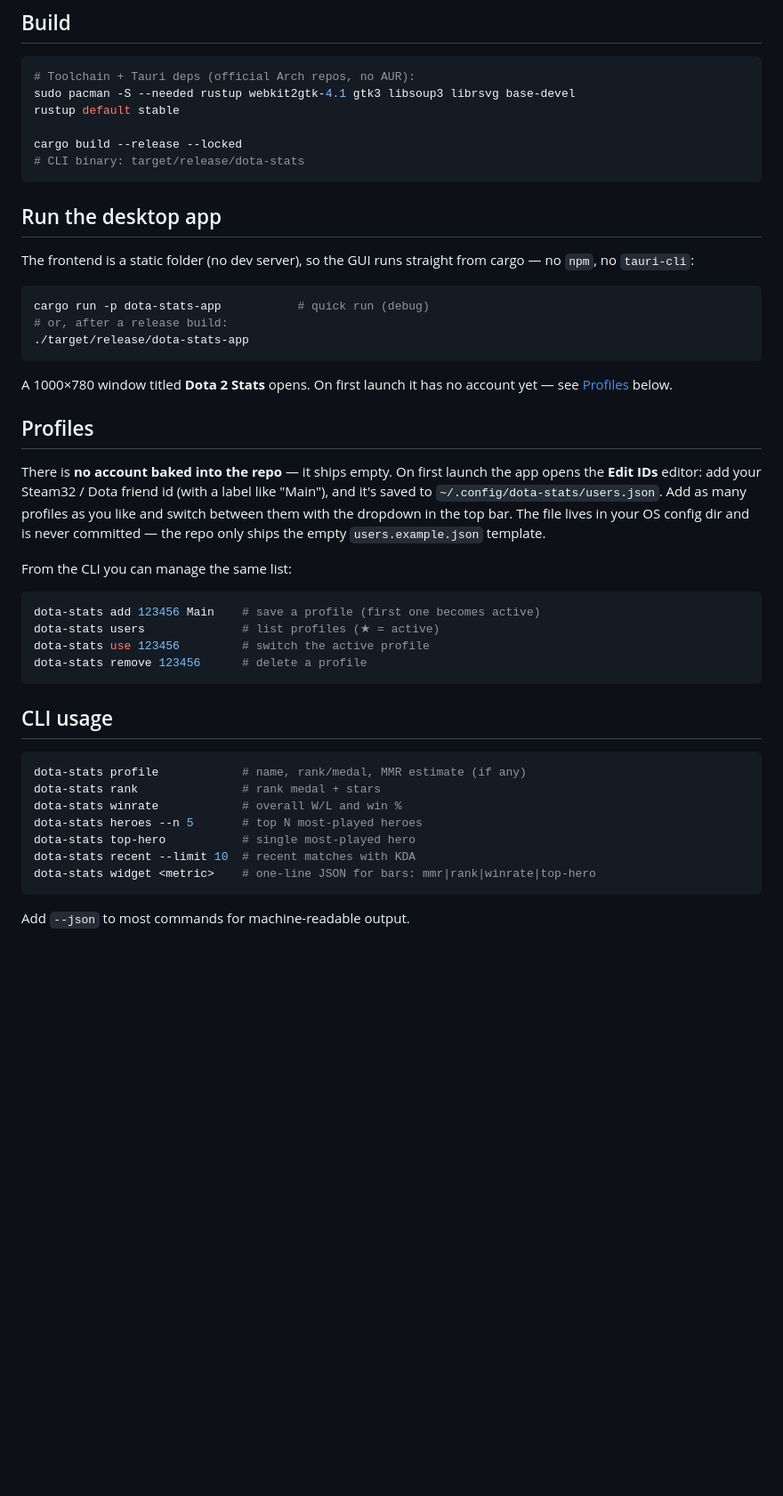
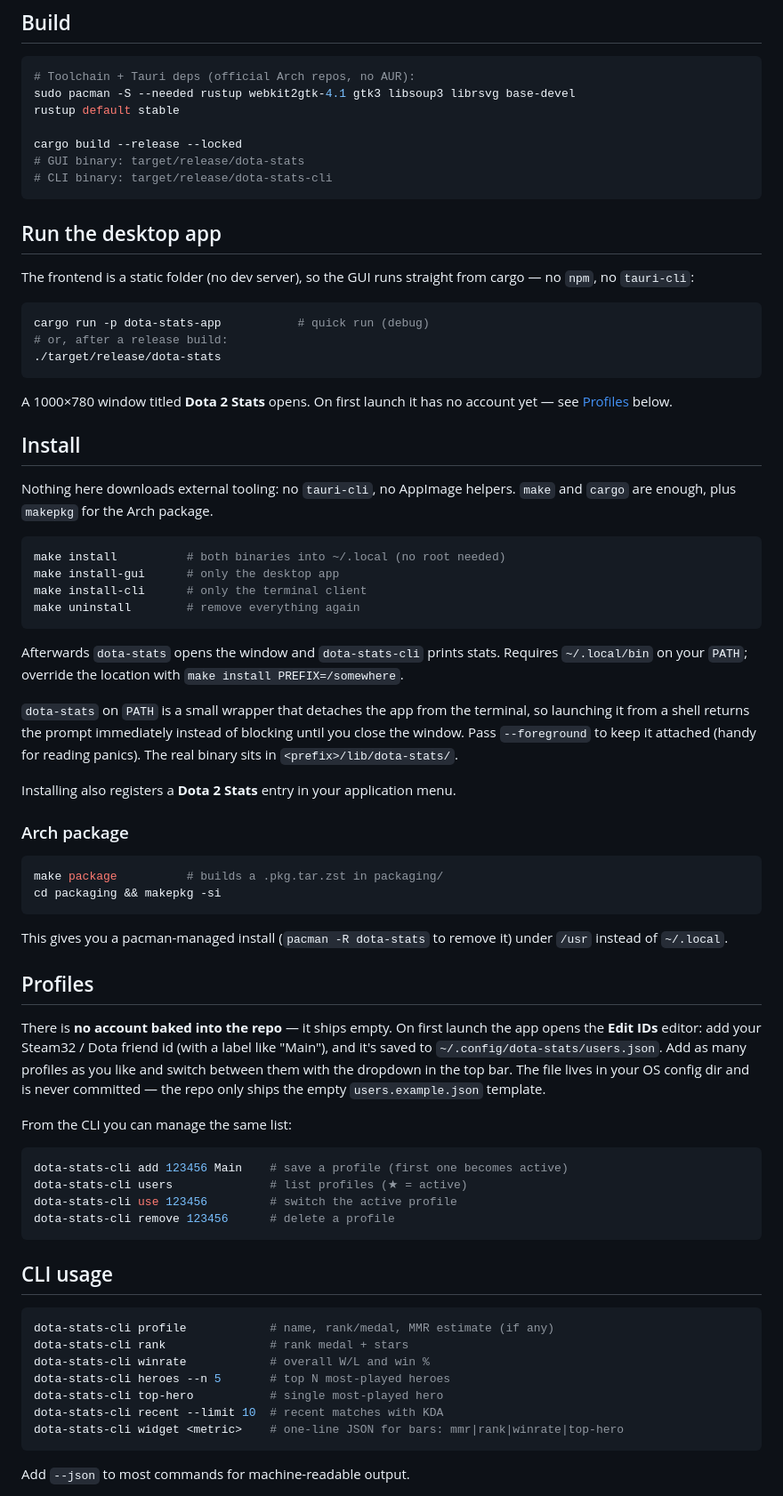
Before and after one commit to AndreewCore/Dota-Stats-CLI-APP, a Markdown page: README.md, the part around one of its changes. Shown at 89% size. GitHub-like rendering; blank space fills up the shorter version.

Commit message:
Document install paths and the renamed CLI in the README
Adds an Install section covering make install, the Arch package and the
detaching wrapper, and updates the bar/widget examples to dota-stats-cli.

````diff
--- a/README.md
+++ b/README.md
@@ -34,7 +34,8 @@ sudo pacman -S --needed rustup webkit2gtk-4.1 gtk3 libsoup3 librsvg base-devel
 rustup default stable
 
 cargo build --release --locked
-# CLI binary: target/release/dota-stats
+# GUI binary: target/release/dota-stats
+# CLI binary: target/release/dota-stats-cli
 ```
 
 ## Run the desktop app
@@ -45,11 +46,44 @@ cargo — no `npm`, no `tauri-cli`:
 ```bash
 cargo run -p dota-stats-app           # quick run (debug)
 # or, after a release build:
-./target/release/dota-stats-app
+./target/release/dota-stats
 ```
 
 A 1000×780 window titled **Dota 2 Stats** opens. On first launch it has no
 account yet — see [Profiles](#profiles) below.
+
+## Install
+
+Nothing here downloads external tooling: no `tauri-cli`, no AppImage helpers.
+`make` and `cargo` are enough, plus `makepkg` for the Arch package.
+
+```bash
+make install          # both binaries into ~/.local (no root needed)
+make install-gui      # only the desktop app
+make install-cli      # only the terminal client
+make uninstall        # remove everything again
+```
+
+Afterwards `dota-stats` opens the window and `dota-stats-cli` prints stats.
+Requires `~/.local/bin` on your `PATH`; override the location with
+`make install PREFIX=/somewhere`.
+
+`dota-stats` on `PATH` is a small wrapper that detaches the app from the
+terminal, so launching it from a shell returns the prompt immediately instead of
+blocking until you close the window. Pass `--foreground` to keep it attached
+(handy for reading panics). The real binary sits in `<prefix>/lib/dota-stats/`.
+
+Installing also registers a **Dota 2 Stats** entry in your application menu.
+
+### Arch package
+
+```bash
+make package          # builds a .pkg.tar.zst in packaging/
+cd packaging && makepkg -si
+```
+
+This gives you a pacman-managed install (`pacman -R dota-stats` to remove it)
+under `/usr` instead of `~/.local`.
 
 ## Profiles
 
@@ -63,22 +97,22 @@ ships the empty `users.example.json` template.
 From the CLI you can manage the same list:
 
 ```bash
-dota-stats add 123456 Main    # save a profile (first one becomes active)
-dota-stats users              # list profiles (★ = active)
-dota-stats use 123456         # switch the active profile
-dota-stats remove 123456      # delete a profile
+dota-stats-cli add 123456 Main    # save a profile (first one becomes active)
+dota-stats-cli users              # list profiles (★ = active)
+dota-stats-cli use 123456         # switch the active profile
+dota-stats-cli remove 123456      # delete a profile
 ```
 
 ## CLI usage
 
 ```bash
-dota-stats profile            # name, rank/medal, MMR estimate (if any)
-dota-stats rank               # rank medal + stars
-dota-stats winrate            # overall W/L and win %
-dota-stats heroes --n 5       # top N most-played heroes
-dota-stats top-hero           # single most-played hero
-dota-stats recent --limit 10  # recent matches with KDA
-dota-stats widget <metric>    # one-line JSON for bars: mmr|rank|winrate|top-hero
+dota-stats-cli profile            # name, rank/medal, MMR estimate (if any)
+dota-stats-cli rank               # rank medal + stars
+dota-stats-cli winrate            # overall W/L and win %
+dota-stats-cli heroes --n 5       # top N most-played heroes
+dota-stats-cli top-hero           # single most-played hero
+dota-stats-cli recent --limit 10  # recent matches with KDA
+dota-stats-cli widget <metric>    # one-line JSON for bars: mmr|rank|winrate|top-hero
 ```
 
 Add `--json` to most commands for machine-readable output.
````
Also changed, not shown: other parts of README.md (+4 -4 lines).
